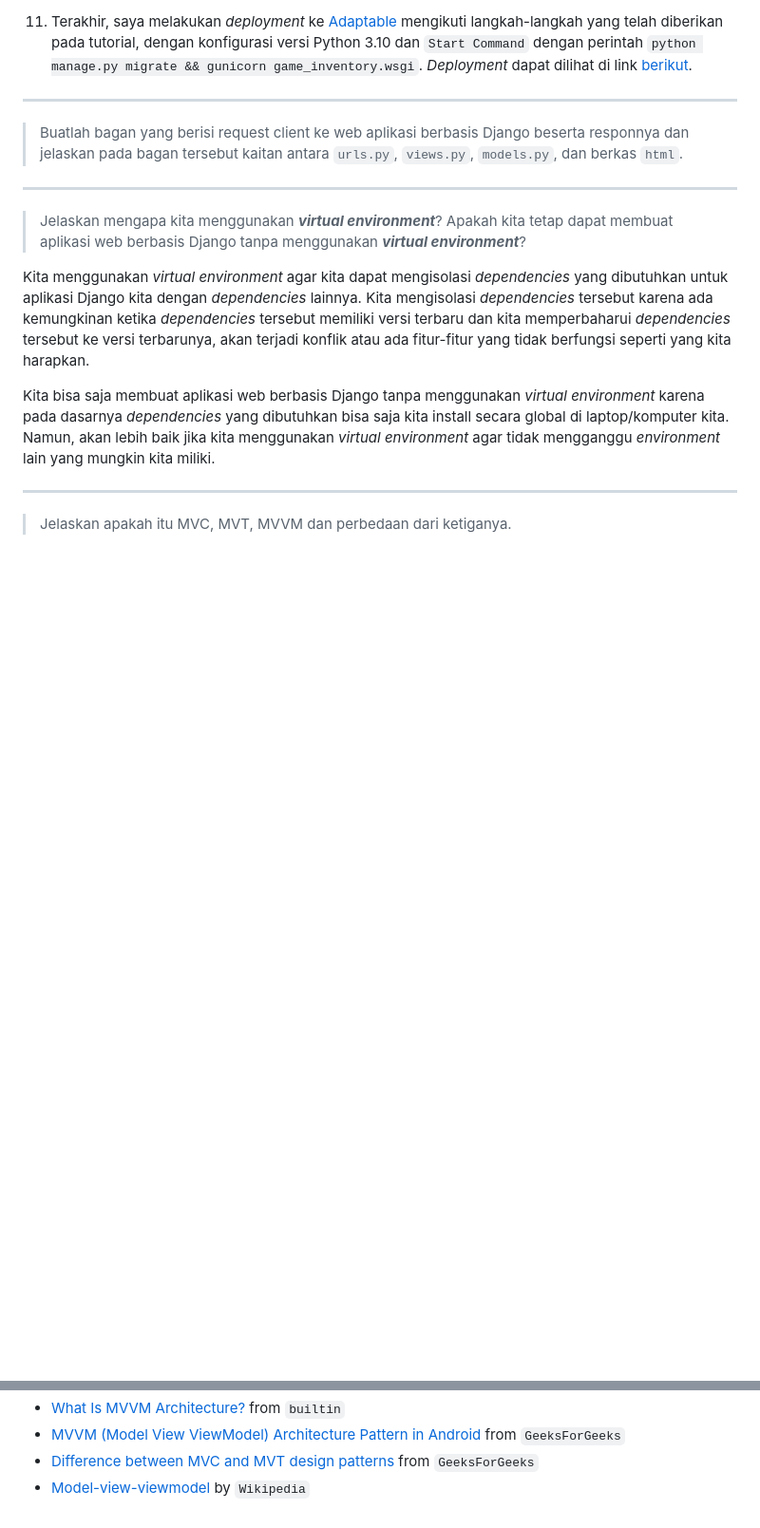
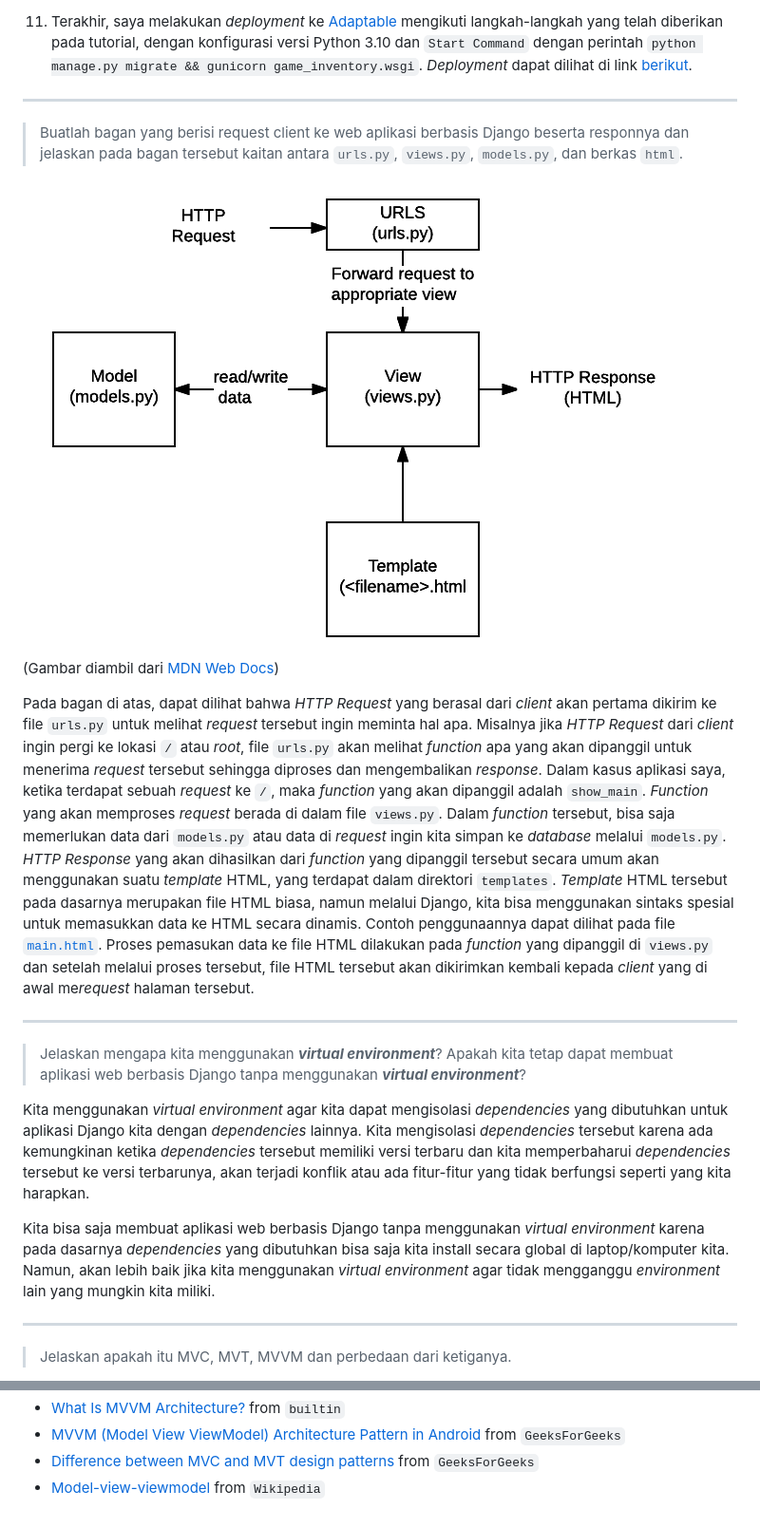
Before and after one commit to MightyZanark/hsr-inventory, a Markdown page: README.md, 2 parts joined by grey strips. Shown: that part at 95% size. GitHub-like rendering; pictures changed too: basic-django.png (added); blank space fills up the shorter version.

Commit message:
finish README point 2

```diff
--- a/README.md
+++ b/README.md
@@ -56,6 +56,11 @@ Saya mengkonfigurasi agar `main.html` dapat tampil ketika page diakses secara la
 ---
 > Buatlah bagan yang berisi request client ke web aplikasi berbasis Django beserta responnya dan jelaskan pada bagan tersebut kaitan antara `urls.py`, `views.py`, `models.py`, dan berkas `html`.
 
+![Gambar bagan basic HTTP Request hingga HTTP Response](/basic-django.png)
+(Gambar diambil dari [MDN Web Docs](https://developer.mozilla.org/en-US/docs/Learn/Server-side/Django/Home_page))
+
+Pada bagan di atas, dapat dilihat bahwa *HTTP Request* yang berasal dari *client* akan pertama dikirim ke file `urls.py` untuk melihat *request* tersebut ingin meminta hal apa. Misalnya jika *HTTP Request* dari *client* ingin pergi ke lokasi `/` atau *root*, file `urls.py` akan melihat *function* apa yang akan dipanggil untuk menerima *request* tersebut sehingga diproses dan mengembalikan *response*. Dalam kasus aplikasi saya, ketika terdapat sebuah *request* ke `/`, maka *function* yang akan dipanggil adalah `show_main`. *Function* yang akan memproses *request* berada di dalam file `views.py`. Dalam *function* tersebut, bisa saja memerlukan data dari `models.py` atau data di *request* ingin kita simpan ke *database* melalui `models.py`. *HTTP Response* yang akan dihasilkan dari *function* yang dipanggil tersebut secara umum akan menggunakan suatu *template* HTML, yang terdapat dalam direktori `templates`. *Template* HTML tersebut pada dasarnya merupakan file HTML biasa, namun melalui Django, kita bisa menggunakan sintaks spesial untuk memasukkan data ke HTML secara dinamis. Contoh penggunaannya dapat dilihat pada file [`main.html`](/main/templates/main.html). Proses pemasukan data ke file HTML dilakukan pada *function* yang dipanggil di `views.py` dan setelah melalui proses tersebut, file HTML tersebut akan dikirimkan kembali kepada *client* yang di awal me*request* halaman tersebut.
+
 ---
 > Jelaskan mengapa kita menggunakan ***virtual environment***? Apakah kita tetap dapat membuat aplikasi web berbasis Django tanpa menggunakan ***virtual environment***?
 
@@ -100,4 +105,4 @@ Ref:
 - [What Is MVVM Architecture?](https://builtin.com/software-engineering-perspectives/mvvm-architecture) from `builtin`
 - [MVVM (Model View ViewModel) Architecture Pattern in Android](https://www.geeksforgeeks.org/mvvm-model-view-viewmodel-architecture-pattern-in-android/) from `GeeksForGeeks`
 - [Difference between MVC and MVT design patterns](https://www.geeksforgeeks.org/difference-between-mvc-and-mvt-design-patterns/) from `GeeksForGeeks`
-- [Model-view-viewmodel](https://en.wikipedia.org/wiki/Model%E2%80%93view%E2%80%93viewmodel) by `Wikipedia`
+- [Model-view-viewmodel](https://en.wikipedia.org/wiki/Model%E2%80%93view%E2%80%93viewmodel) from `Wikipedia`
```
